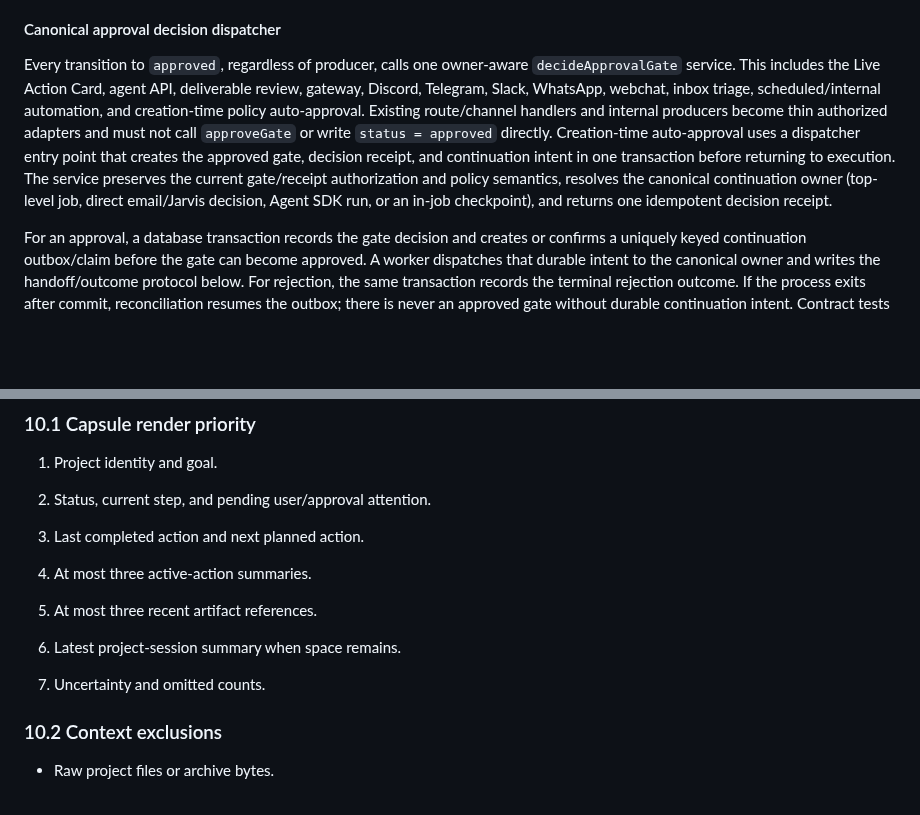
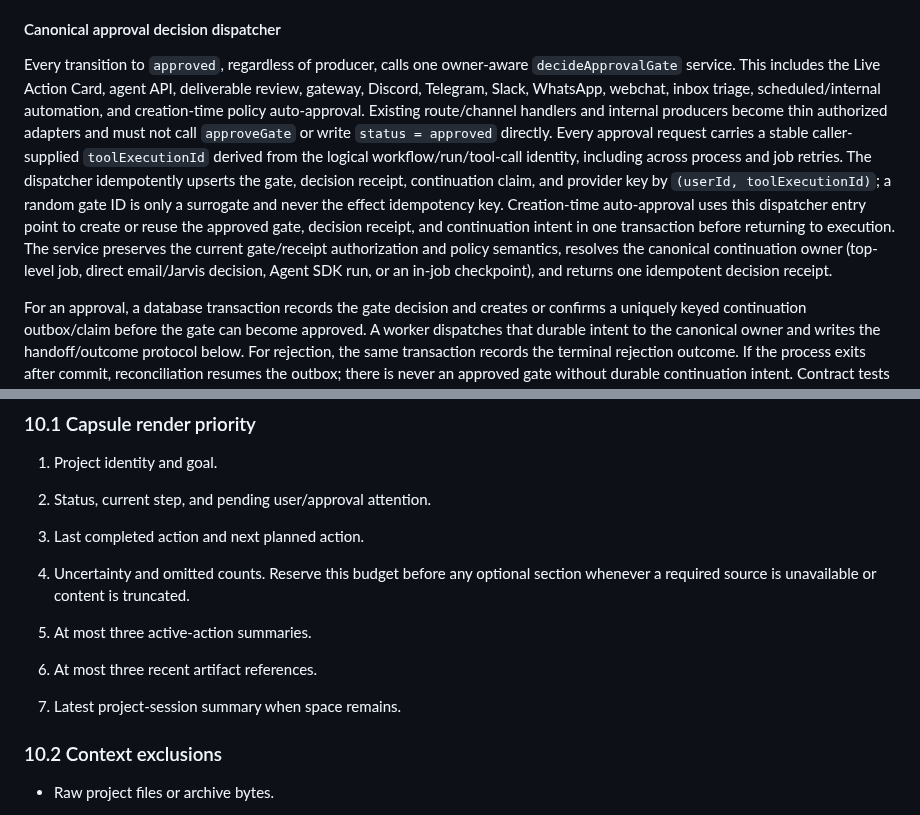
Before and after one commit to battlesbudz/jarvis-os, a Markdown page: docs/prds/active-project-capsule-live-action-card.md, 2 parts joined by grey strips. Rendered like a GitHub page; blank space fills up the shorter version.

Commit message:
Stabilize approval identity and capsule uncertainty

```diff
--- a/docs/prds/active-project-capsule-live-action-card.md
+++ b/docs/prds/active-project-capsule-live-action-card.md
@@ -321,7 +321,7 @@ The immutable pair (`lineage_type`, `source_lineage_key`) identifies the logical
 
 #### Canonical approval decision dispatcher
 
-Every transition to `approved`, regardless of producer, calls one owner-aware `decideApprovalGate` service. This includes the Live Action Card, agent API, deliverable review, gateway, Discord, Telegram, Slack, WhatsApp, webchat, inbox triage, scheduled/internal automation, and creation-time policy auto-approval. Existing route/channel handlers and internal producers become thin authorized adapters and must not call `approveGate` or write `status = approved` directly. Creation-time auto-approval uses a dispatcher entry point that creates the approved gate, decision receipt, and continuation intent in one transaction before returning to execution. The service preserves the current gate/receipt authorization and policy semantics, resolves the canonical continuation owner (top-level job, direct email/Jarvis decision, Agent SDK run, or an in-job checkpoint), and returns one idempotent decision receipt.
+Every transition to `approved`, regardless of producer, calls one owner-aware `decideApprovalGate` service. This includes the Live Action Card, agent API, deliverable review, gateway, Discord, Telegram, Slack, WhatsApp, webchat, inbox triage, scheduled/internal automation, and creation-time policy auto-approval. Existing route/channel handlers and internal producers become thin authorized adapters and must not call `approveGate` or write `status = approved` directly. Every approval request carries a stable caller-supplied `toolExecutionId` derived from the logical workflow/run/tool-call identity, including across process and job retries. The dispatcher idempotently upserts the gate, decision receipt, continuation claim, and provider key by `(userId, toolExecutionId)`; a random gate ID is only a surrogate and never the effect idempotency key. Creation-time auto-approval uses this dispatcher entry point to create or reuse the approved gate, decision receipt, and continuation intent in one transaction before returning to execution. The service preserves the current gate/receipt authorization and policy semantics, resolves the canonical continuation owner (top-level job, direct email/Jarvis decision, Agent SDK run, or an in-job checkpoint), and returns one idempotent decision receipt.
 
 For an approval, a database transaction records the gate decision and creates or confirms a uniquely keyed continuation outbox/claim before the gate can become approved. A worker dispatches that durable intent to the canonical owner and writes the handoff/outcome protocol below. For rejection, the same transaction records the terminal rejection outcome. If the process exits after commit, reconciliation resumes the outbox; there is never an approved gate without durable continuation intent. Contract tests invoke every route/channel and internal producer, including inbox triage and policy auto-approval, and prove identical owner dispatch, duplicate-decision idempotency, rejection behavior, and recovery after a crash between decision commit and continuation dispatch. A static ownership test prevents new direct approved-state writes or `approveGate` calls outside the canonical dispatcher/storage implementation.
 
@@ -389,13 +389,13 @@ For approval continuations that do not create an agent job, the canonical approv
 
 3.  Last completed action and next planned action.
 
-4.  At most three active-action summaries.
+4.  Uncertainty and omitted counts. Reserve this budget before any optional section whenever a required source is unavailable or content is truncated.
 
-5.  At most three recent artifact references.
+5.  At most three active-action summaries.
 
-6.  Latest project-session summary when space remains.
+6.  At most three recent artifact references.
 
-7.  Uncertainty and omitted counts.
+7.  Latest project-session summary when space remains.
 
 ### 10.2 Context exclusions
 
```
